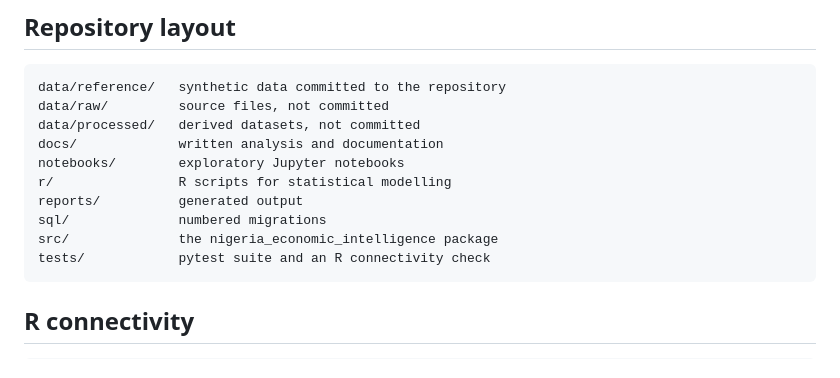
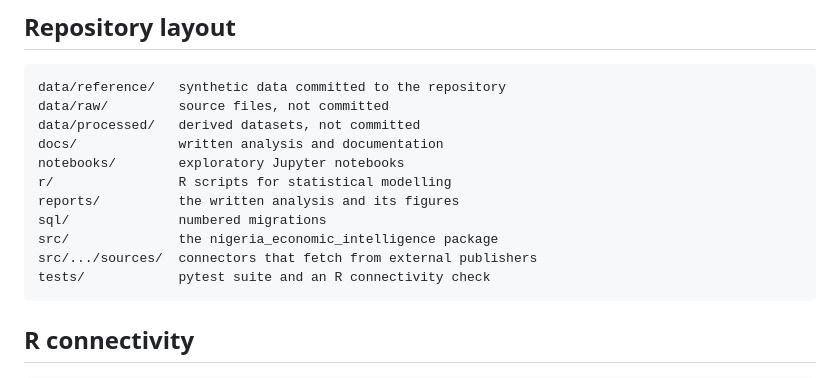
Before and after one commit to asgatcreation/nigeria-economic-intelligence, a Markdown page: README.md, the part around one of its changes. Drawn GitHub-style.

````diff
--- a/README.md
+++ b/README.md
@@ -143,9 +195,10 @@ data/processed/   derived datasets, not committed
 docs/             written analysis and documentation
 notebooks/        exploratory Jupyter notebooks
 r/                R scripts for statistical modelling
-reports/          generated output
+reports/          the written analysis and its figures
 sql/              numbered migrations
 src/              the nigeria_economic_intelligence package
+src/.../sources/  connectors that fetch from external publishers
 tests/            pytest suite and an R connectivity check
 ```
 
````
Also changed, not shown: other parts of README.md (+57 -5 lines), reports/nigeria_economic_findings.md (added, +238 -0 lines), reports/figures/06_manufacturing_value_added.png, 3 other files.
